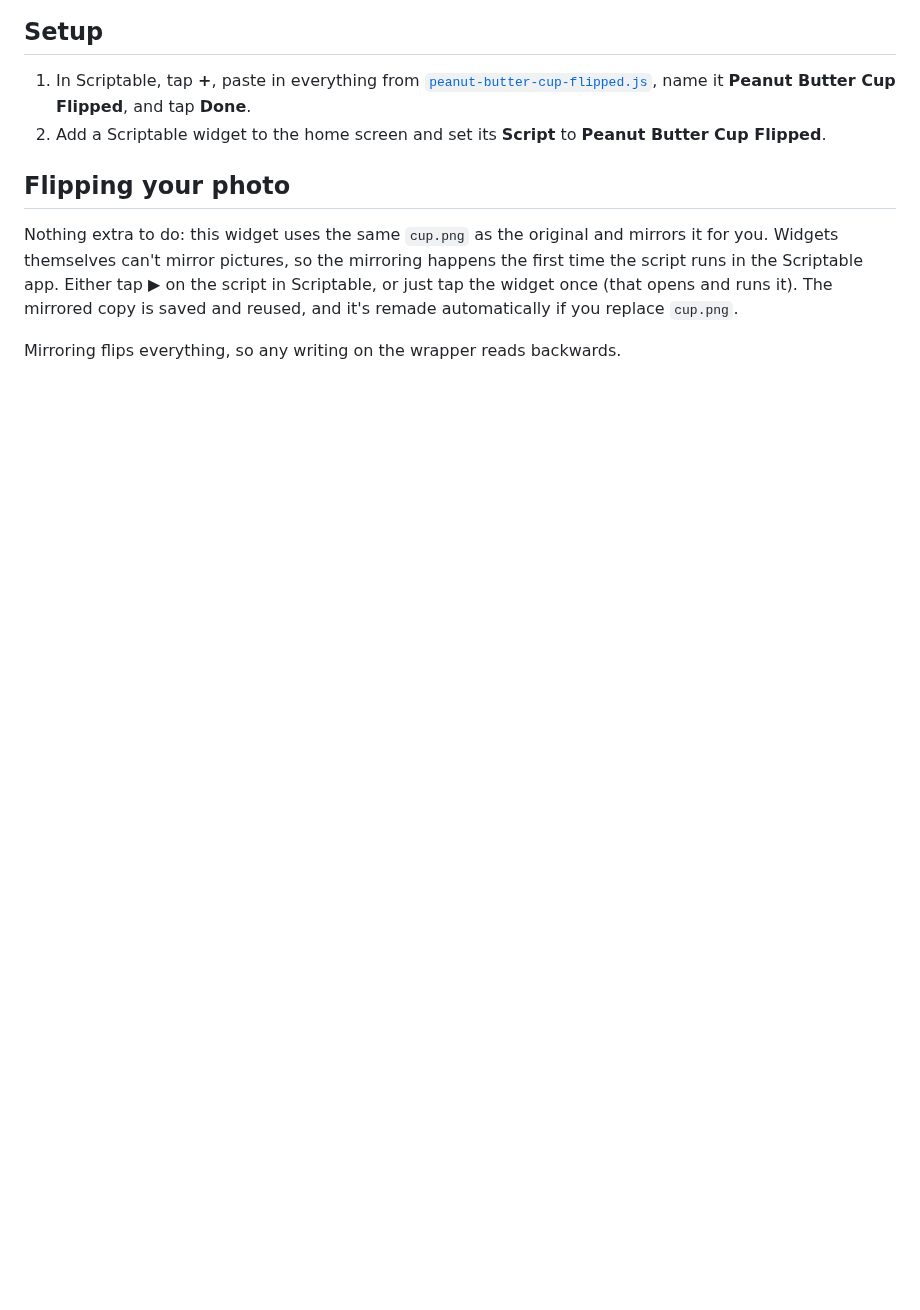
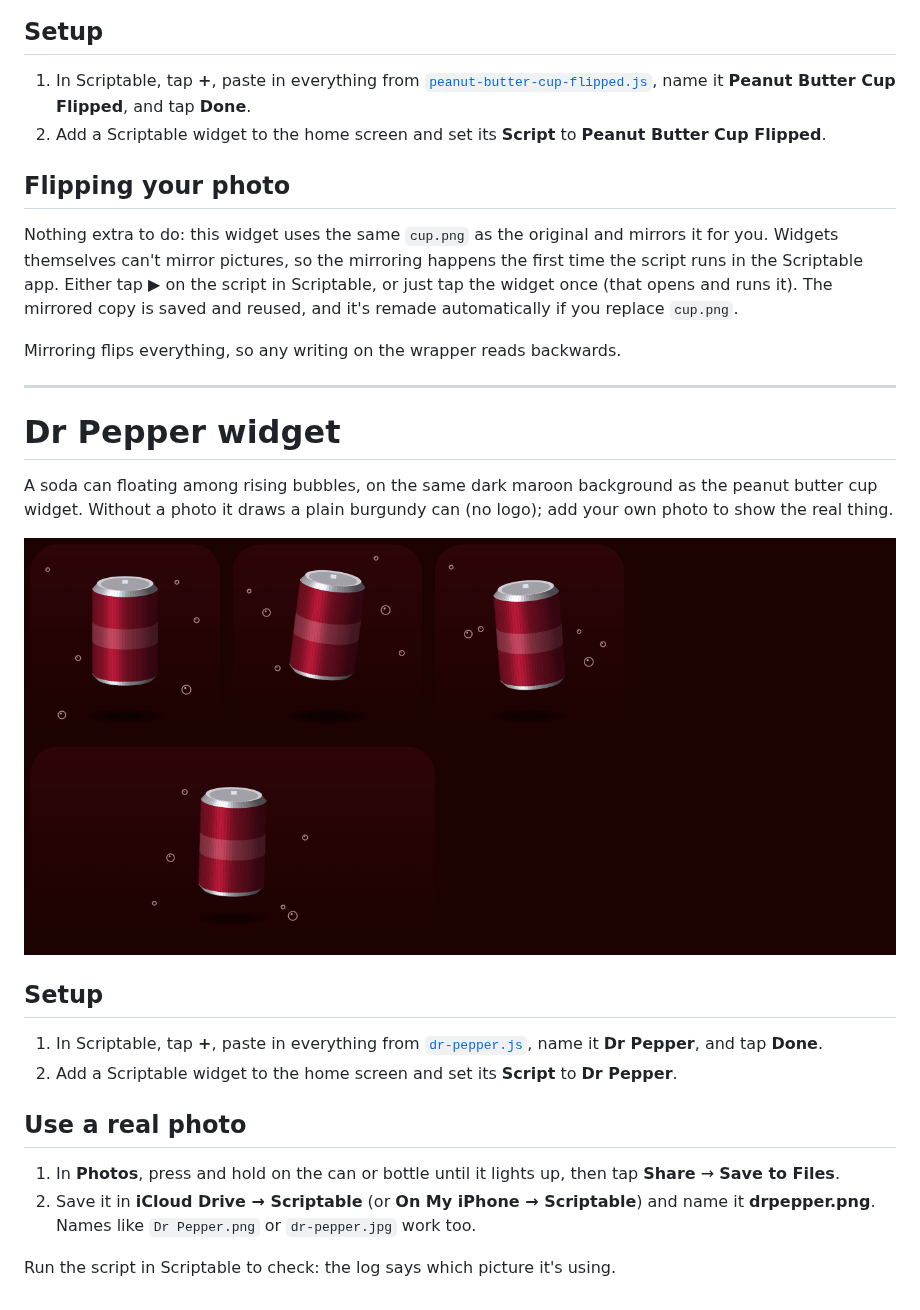
Before and after one commit to DanteThe/Duo-widget, a Markdown page: README.md, the part around the change. Rendered like a GitHub page; pictures changed too: images/dr-pepper-preview.png (added); blank space fills up the shorter version.

Commit message:
Add a floating Dr Pepper widget with the same maroon background
Co-Authored-By: Claude Opus 5.5 <noreply@anthropic.com>
Claude-Session: https://claude.ai/code/session_01Rdk5UrTdyYYBnQqL9tS2Dr

```diff
--- a/README.md
+++ b/README.md
@@ -165,3 +165,30 @@ runs it). The mirrored copy is saved and reused, and it's remade automatically
 if you replace `cup.png`.
 
 Mirroring flips everything, so any writing on the wrapper reads backwards.
+
+---
+
+# Dr Pepper widget
+
+A soda can floating among rising bubbles, on the same dark maroon background
+as the peanut butter cup widget. Without a photo it draws a plain burgundy can
+(no logo); add your own photo to show the real thing.
+
+![Dr Pepper widget preview](images/dr-pepper-preview.png)
+
+## Setup
+
+1. In Scriptable, tap **+**, paste in everything from
+   [`dr-pepper.js`](dr-pepper.js), name it **Dr Pepper**, and tap **Done**.
+2. Add a Scriptable widget to the home screen and set its **Script** to
+   **Dr Pepper**.
+
+## Use a real photo
+
+1. In **Photos**, press and hold on the can or bottle until it lights up, then
+   tap **Share** → **Save to Files**.
+2. Save it in **iCloud Drive → Scriptable** (or **On My iPhone → Scriptable**)
+   and name it **drpepper.png**. Names like `Dr Pepper.png` or
+   `dr-pepper.jpg` work too.
+
+Run the script in Scriptable to check: the log says which picture it's using.
```
Also changed, not shown: 2 other files.
